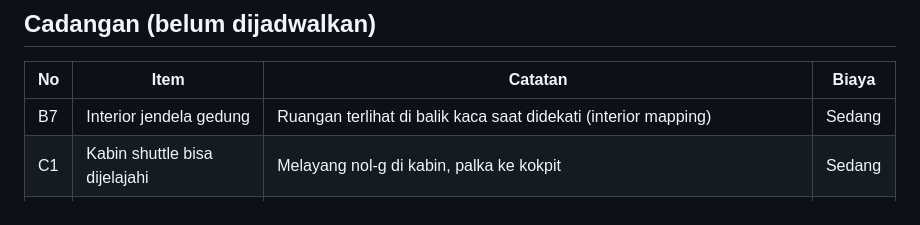
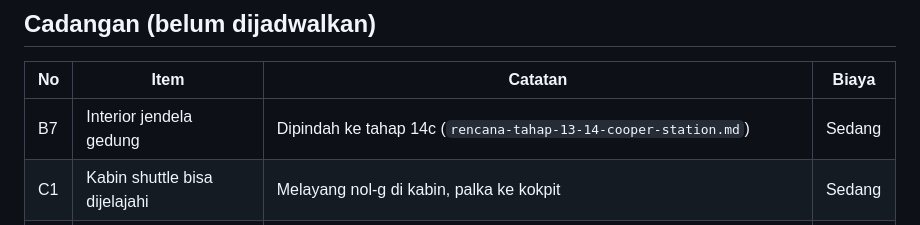
Before and after one commit to bhaktiutama/interstellia, a Markdown page: docs/cooper-station/rencana-tahap-12-cooper-station.md, the part around the change. GitHub-like rendering.

```diff
--- a/docs/cooper-station/rencana-tahap-12-cooper-station.md
+++ b/docs/cooper-station/rencana-tahap-12-cooper-station.md
@@ -109,7 +109,7 @@ Uji: `tools/uji_ladang_foto_tur.py`. Belum dibuat: jejak panen di belakang mesin
 
 | No | Item | Catatan | Biaya |
 | --- | --- | --- | --- |
-| B7 | Interior jendela gedung | Ruangan terlihat di balik kaca saat didekati (interior mapping) | Sedang |
+| B7 | Interior jendela gedung | Dipindah ke tahap 14c (`rencana-tahap-13-14-cooper-station.md`) | Sedang |
 | C1 | Kabin shuttle bisa dijelajahi | Melayang nol-g di kabin, palka ke kokpit | Sedang |
 | C4 | Fisika orbit penerbangan | Gerak relatif dekat stasiun mengikuti persamaan Clohessy-Wiltshire, percepatan waktu untuk terbang ke cincin Saturnus | Tinggi |
 | C5 | Simpan posisi dan pengaturan | Lanjut dari posisi terakhir saat dibuka lagi | Rendah |
```
Also changed, not shown: CLAUDE.md (+1 -1 lines), docs/cooper-station/rencana-tahap-13-14-cooper-station.md (added, +56 -0 lines).
